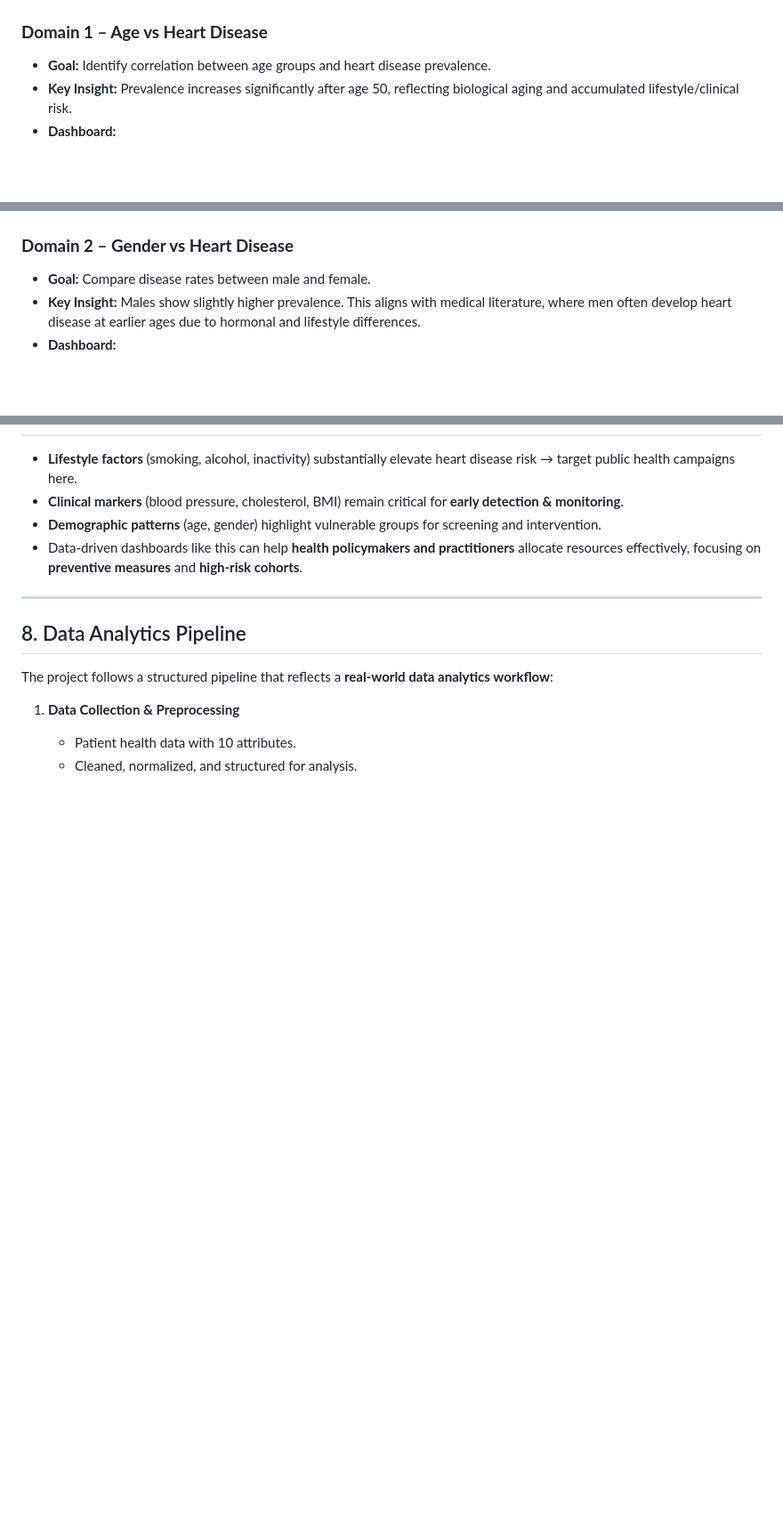
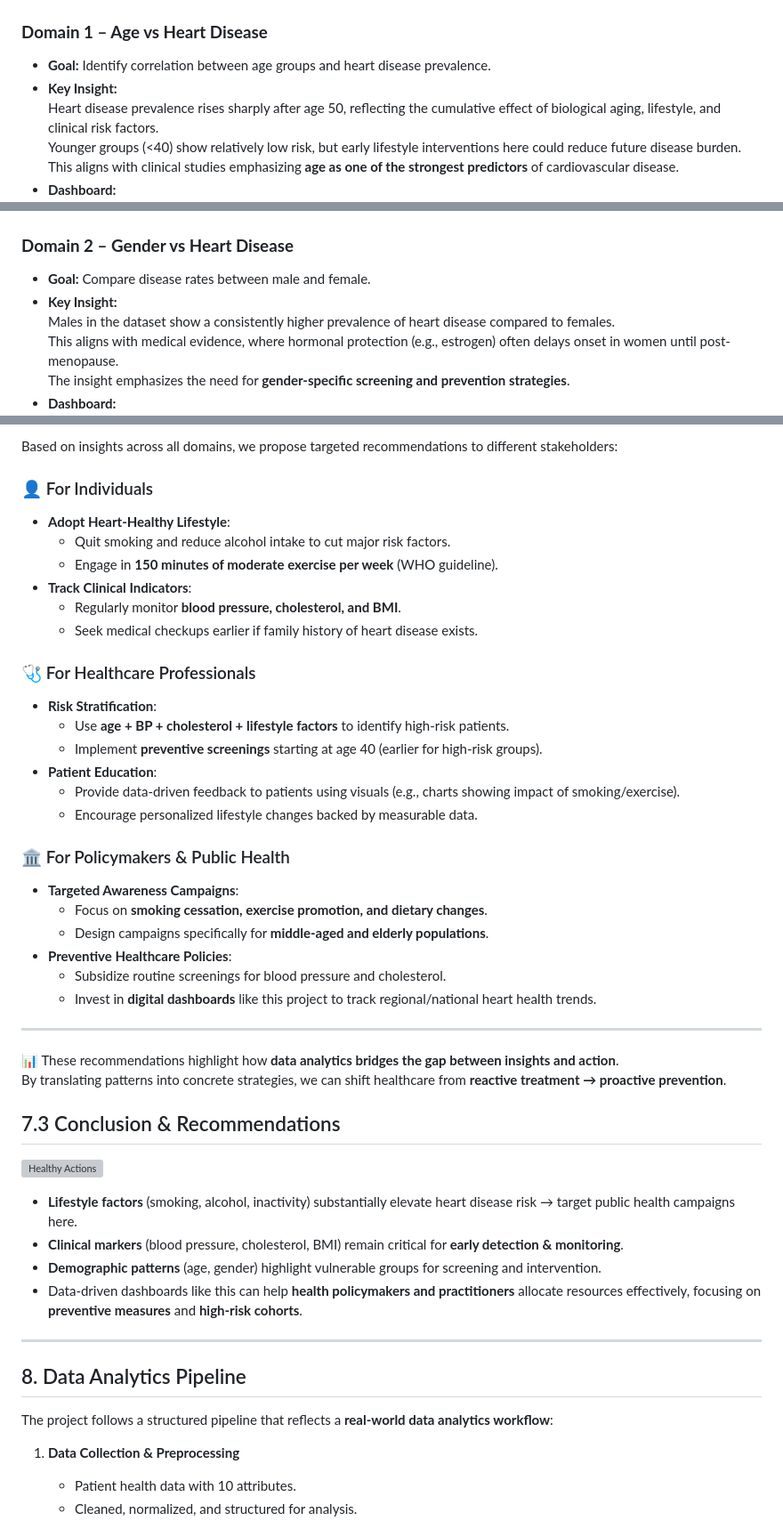
Before and after one commit to TheHien04/Heart-Diease-, a Markdown page: README.md, 3 parts joined by grey strips. Shown: that part at 89% size. GitHub-like rendering; blank space fills up the shorter version; grey boxes are pictures that could not be loaded.

Commit message:
Revise README with updated insights and images

```diff
--- a/README.md
+++ b/README.md
@@ -53,7 +53,10 @@ Our dataset contains **10 attributes**, categorized as follows:
 
 ### **Domain 1 – Age vs Heart Disease**
 - **Goal:** Identify correlation between age groups and heart disease prevalence.
-- **Key Insight:** Prevalence increases significantly after age 50, reflecting biological aging and accumulated lifestyle/clinical risk.
+- **Key Insight:**
+  Heart disease prevalence rises sharply after age 50, reflecting the cumulative effect of biological aging, lifestyle, and clinical risk factors.
+  Younger groups (<40) show relatively low risk, but early lifestyle interventions here could reduce future disease burden.
+  This aligns with clinical studies emphasizing **age as one of the strongest predictors** of cardiovascular disease.
 - **Dashboard:**
 ![Domain 1](Image/Domain%201.png)
 
@@ -61,7 +64,10 @@ Our dataset contains **10 attributes**, categorized as follows:
 
 ### **Domain 2 – Gender vs Heart Disease**
 - **Goal:** Compare disease rates between male and female.
-- **Key Insight:** Males show slightly higher prevalence. This aligns with medical literature, where men often develop heart disease at earlier ages due to hormonal and lifestyle differences.
+- **Key Insight:**
+  Males in the dataset show a consistently higher prevalence of heart disease compared to females.
+  This aligns with medical evidence, where hormonal protection (e.g., estrogen) often delays onset in women until post-menopause.
+  The insight emphasizes the need for **gender-specific screening and prevention strategies**.
 - **Dashboard:**
 ![Domain 2](Image/Domain%202.png)
 
@@ -128,3 +191,37 @@ Our dataset contains **10 attributes**, categorized as follows:
+Based on insights across all domains, we propose targeted recommendations to different stakeholders:
+
+### 👤 For Individuals
+- **Adopt Heart-Healthy Lifestyle**:
+  - Quit smoking and reduce alcohol intake to cut major risk factors.
+  - Engage in **150 minutes of moderate exercise per week** (WHO guideline).
+- **Track Clinical Indicators**:
+  - Regularly monitor **blood pressure, cholesterol, and BMI**.
+  - Seek medical checkups earlier if family history of heart disease exists.
+
+### 🩺 For Healthcare Professionals
+- **Risk Stratification**:
+  - Use **age + BP + cholesterol + lifestyle factors** to identify high-risk patients.
+  - Implement **preventive screenings** starting at age 40 (earlier for high-risk groups).
+- **Patient Education**:
+  - Provide data-driven feedback to patients using visuals (e.g., charts showing impact of smoking/exercise).
+  - Encourage personalized lifestyle changes backed by measurable data.
+
+### 🏛️ For Policymakers & Public Health
+- **Targeted Awareness Campaigns**:
+  - Focus on **smoking cessation, exercise promotion, and dietary changes**.
+  - Design campaigns specifically for **middle-aged and elderly populations**.
+- **Preventive Healthcare Policies**:
+  - Subsidize routine screenings for blood pressure and cholesterol.
+  - Invest in **digital dashboards** like this project to track regional/national heart health trends.
+
+---
+
+📊 These recommendations highlight how **data analytics bridges the gap between insights and action**.
+By translating patterns into concrete strategies, we can shift healthcare from **reactive treatment → proactive prevention**.
+
+## 7.3 Conclusion & Recommendations
+![Healthy Actions](Image/HA-signs-symptoms-social1.png)
+
 - **Lifestyle factors** (smoking, alcohol, inactivity) substantially elevate heart disease risk → target public health campaigns here.
 - **Clinical markers** (blood pressure, cholesterol, BMI) remain critical for **early detection & monitoring**.
 - **Demographic patterns** (age, gender) highlight vulnerable groups for screening and intervention.
```
Also changed, not shown: other parts of README.md (+72 -17 lines).
